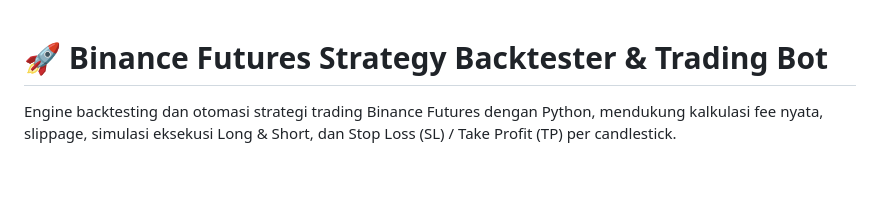
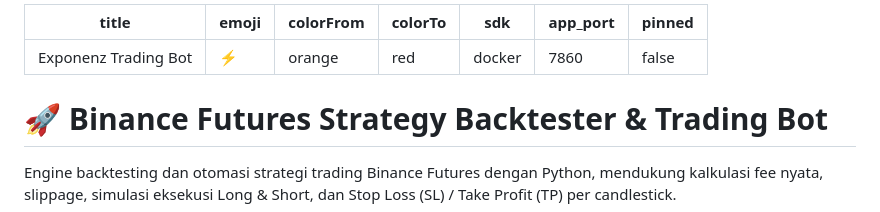
Before and after one commit to baihaqidr/exponenz, a Markdown page: README.md, the part around the change. Rendered like a GitHub page; blank space fills up the shorter version.

Commit message:
Add Hugging Face Spaces configuration metadata

```diff
--- a/README.md
+++ b/README.md
@@ -1,3 +1,13 @@
+---
+title: Exponenz Trading Bot
+emoji: ⚡
+colorFrom: orange
+colorTo: red
+sdk: docker
+app_port: 7860
+pinned: false
+---
+
 # 🚀 Binance Futures Strategy Backtester & Trading Bot
 
 Engine backtesting dan otomasi strategi trading Binance Futures dengan Python, mendukung kalkulasi fee nyata, slippage, simulasi eksekusi Long & Short, dan Stop Loss (SL) / Take Profit (TP) per candlestick.
```
